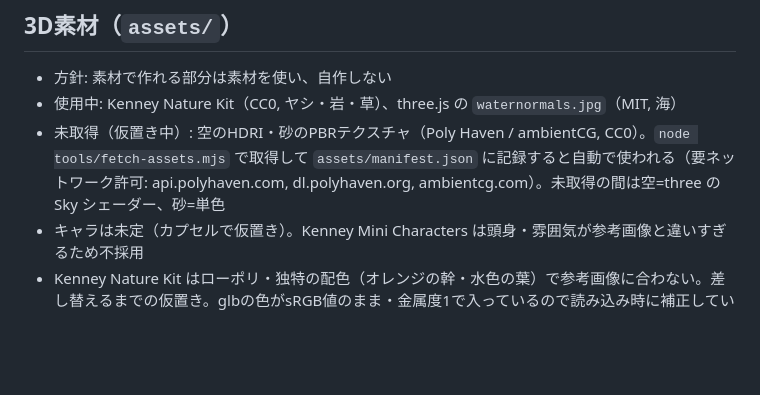
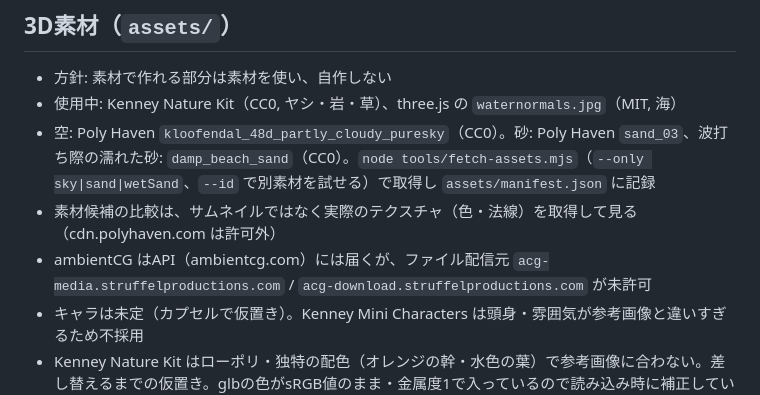
Before and after one commit to tom1935/mobile-webgame-01, a Markdown page: docs/design.md, the part around one of its changes. GitHub-like rendering; blank space fills up the shorter version.

```diff
--- a/docs/design.md
+++ b/docs/design.md
@@ -12,7 +12,9 @@
 ## 3D素材（`assets/`）
 - 方針: 素材で作れる部分は素材を使い、自作しない
 - 使用中: Kenney Nature Kit（CC0, ヤシ・岩・草）、three.js の `waternormals.jpg`（MIT, 海）
-- 未取得（仮置き中）: 空のHDRI・砂のPBRテクスチャ（Poly Haven / ambientCG, CC0）。`node tools/fetch-assets.mjs` で取得して `assets/manifest.json` に記録すると自動で使われる（要ネットワーク許可: api.polyhaven.com, dl.polyhaven.org, ambientcg.com）。未取得の間は空=three の Sky シェーダー、砂=単色
+- 空: Poly Haven `kloofendal_48d_partly_cloudy_puresky`（CC0）。砂: Poly Haven `sand_03`、波打ち際の濡れた砂: `damp_beach_sand`（CC0）。`node tools/fetch-assets.mjs`（`--only sky|sand|wetSand`、`--id` で別素材を試せる）で取得し `assets/manifest.json` に記録
+- 素材候補の比較は、サムネイルではなく実際のテクスチャ（色・法線）を取得して見る（cdn.polyhaven.com は許可外）
+- ambientCG はAPI（ambientcg.com）には届くが、ファイル配信元 `acg-media.struffelproductions.com` / `acg-download.struffelproductions.com` が未許可
 - キャラは未定（カプセルで仮置き）。Kenney Mini Characters は頭身・雰囲気が参考画像と違いすぎるため不採用
 - Kenney Nature Kit はローポリ・独特の配色（オレンジの幹・水色の葉）で参考画像に合わない。差し替えるまでの仮置き。glbの色がsRGB値のまま・金属度1で入っているので読み込み時に補正している（`src/render/scene/props.ts`）
 - Quaternius の素材は itch.io / Google ドライブ経由のダウンロードなので、そのドメインの許可も必要
```
Also changed, not shown: other parts of docs/design.md (+31 -2 lines), CLAUDE.md (+7 -0 lines).
